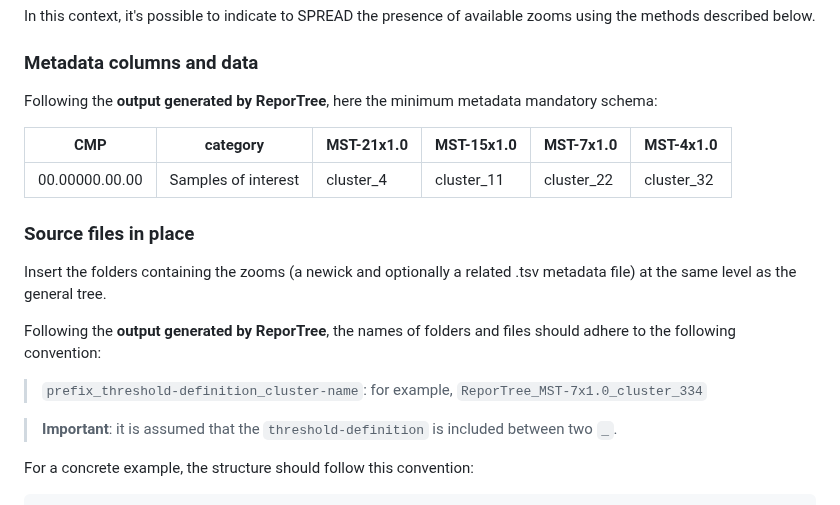
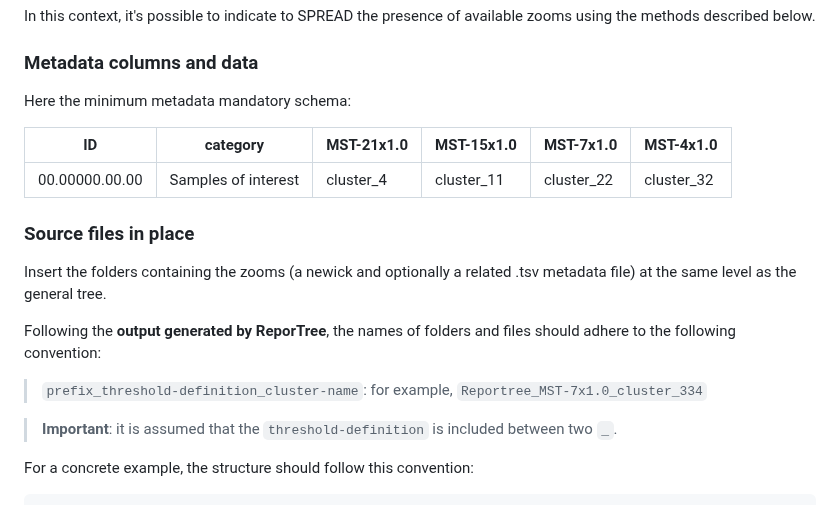
Before and after one commit to genpat-it/spread, a Markdown page: README.md, the part around the change. Drawn GitHub-style.

```diff
--- a/README.md
+++ b/README.md
@@ -102,9 +102,10 @@ In this context, it's possible to indicate to SPREAD the presence of available z
 -->
 ### Metadata columns and data
 
-Following the **output generated by ReporTree**, here the minimum metadata mandatory schema:
+<!--Following the **output generated by ReporTree**, -->
+Here the minimum metadata mandatory schema:
 
-|CMP            |category            |MST-21x1.0 |MST-15x1.0 |MST-7x1.0  |MST-4x1.0 |
+|ID             |category            |MST-21x1.0 |MST-15x1.0 |MST-7x1.0  |MST-4x1.0 |
 |---------------|--------------------|-----------|-----------|-----------|----------|
 |00.00000.00.00 |Samples of interest |cluster_4  |cluster_11 |cluster_22 |cluster_32|
 
@@ -114,7 +115,7 @@ Insert the folders containing the zooms (a newick and optionally a related .tsv
 
 Following the **output generated by ReporTree**, the names of folders and files should adhere to the following convention:
 
-> `prefix_threshold-definition_cluster-name`: for example, `ReporTree_MST-7x1.0_cluster_334`
+> `prefix_threshold-definition_cluster-name`: for example, `Reportree_MST-7x1.0_cluster_334`
 
 > **Important**: it is assumed that the `threshold-definition` is included between two `_`.
 
```
